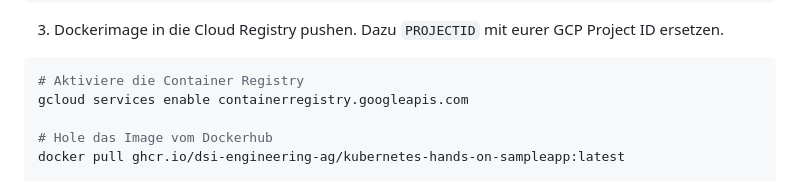
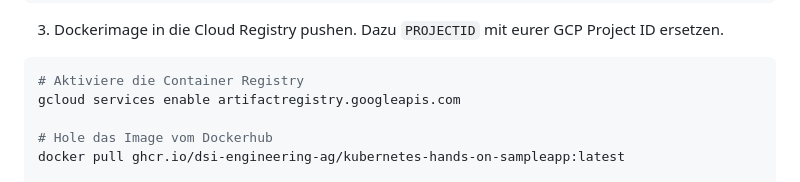
Before and after one commit to mat1/cascld, a Markdown page: iac/bidapp.md, the part around the change. GitHub-like rendering.

````diff
--- a/iac/bidapp.md
+++ b/iac/bidapp.md
@@ -27,7 +27,7 @@ gcloud auth configure-docker
 
 ```sh
 # Aktiviere die Container Registry
-gcloud services enable containerregistry.googleapis.com
+gcloud services enable artifactregistry.googleapis.com
 
 # Hole das Image vom Dockerhub
 docker pull ghcr.io/dsi-engineering-ag/kubernetes-hands-on-sampleapp:latest
````
Also changed, not shown: iac/pcws-solution.md (added, +34 -0 lines).
